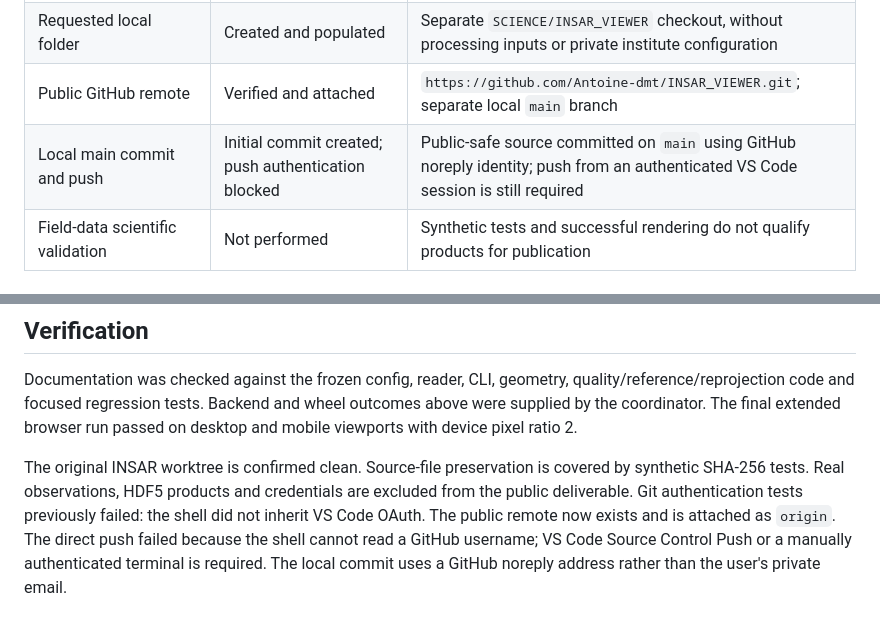
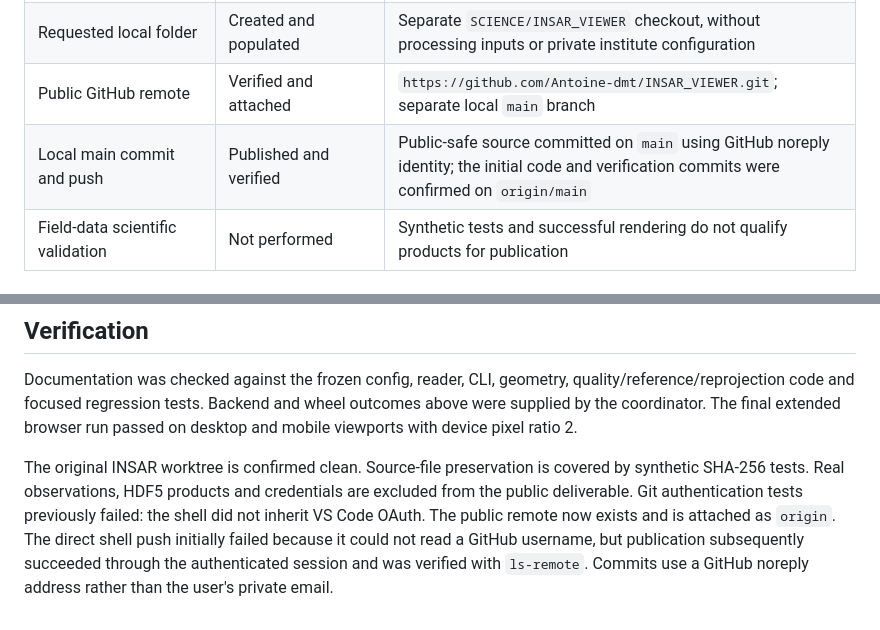
Before and after one commit to Antoine-dmt/INSAR_VIEWER, a Markdown page: PROJECT_PLAN.md, 2 parts joined by grey strips. Rendered like a GitHub page.

Commit message:
Confirm public repository publication

```diff
--- a/PROJECT_PLAN.md
+++ b/PROJECT_PLAN.md
@@ -21,7 +21,7 @@ data acquisition, credentials, or real observations in the public repository.
 | Documentation-code audit | Reviewed | Correction declarations are optional and explicitly described as provider assertions, not an ERA5 verification gate |
 | Requested local folder | Created and populated | Separate `SCIENCE/INSAR_VIEWER` checkout, without processing inputs or private institute configuration |
 | Public GitHub remote | Verified and attached | `https://github.com/Antoine-dmt/INSAR_VIEWER.git`; separate local `main` branch |
-| Local main commit and push | Initial commit created; push authentication blocked | Public-safe source committed on `main` using GitHub noreply identity; push from an authenticated VS Code session is still required |
+| Local main commit and push | Published and verified | Public-safe source committed on `main` using GitHub noreply identity; the initial code and verification commits were confirmed on `origin/main` |
 | Field-data scientific validation | Not performed | Synthetic tests and successful rendering do not qualify products for publication |
 
 ## Scientific Limits
@@ -57,7 +57,7 @@ The original INSAR worktree is confirmed clean. Source-file preservation is
 covered by synthetic SHA-256 tests. Real observations, HDF5 products and
 credentials are excluded from the public deliverable. Git authentication tests
 previously failed: the shell did not inherit VS Code OAuth. The public remote
-now exists and is attached as `origin`. The direct push failed because the
-shell cannot read a GitHub username; VS Code Source Control Push or a manually
-authenticated terminal is required. The local commit uses a GitHub noreply
-address rather than the user's private email.
+now exists and is attached as `origin`. The direct shell push initially failed
+because it could not read a GitHub username, but publication subsequently
+succeeded through the authenticated session and was verified with `ls-remote`.
+Commits use a GitHub noreply address rather than the user's private email.
```
